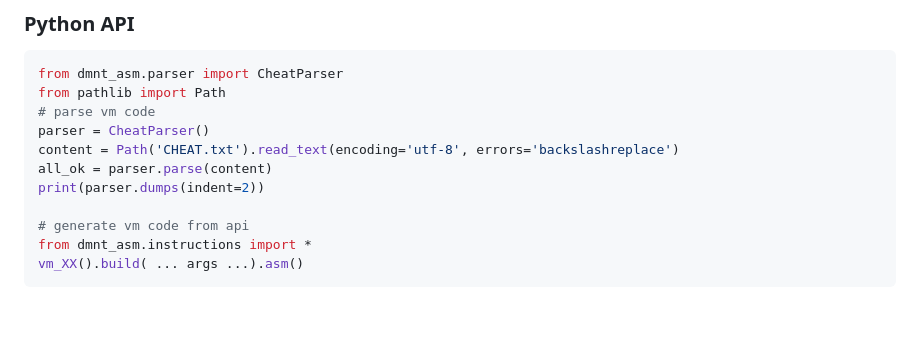
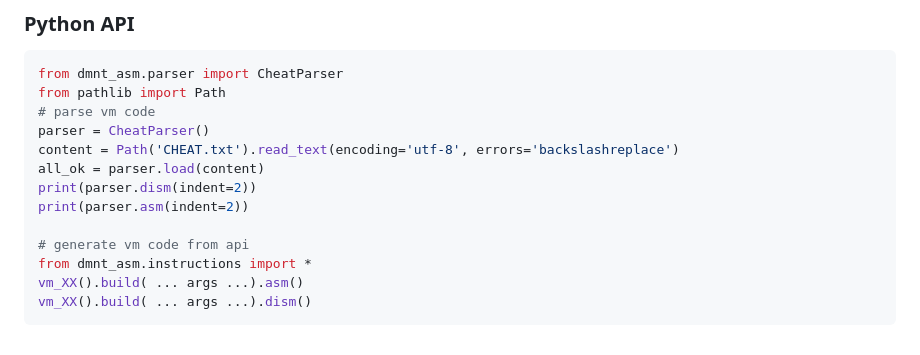
Before and after one commit to DKingAlpha/NxDmntASM, a Markdown page: README.md, the part around the change printed below. Drawn GitHub-style; blank space fills up the shorter version.

````diff
--- a/README.md
+++ b/README.md
@@ -271,10 +271,12 @@ from pathlib import Path
 # parse vm code
 parser = CheatParser()
 content = Path('CHEAT.txt').read_text(encoding='utf-8', errors='backslashreplace')
-all_ok = parser.parse(content)
-print(parser.dumps(indent=2))
+all_ok = parser.load(content)
+print(parser.dism(indent=2))
+print(parser.asm(indent=2))
 
 # generate vm code from api
 from dmnt_asm.instructions import *
 vm_XX().build( ... args ...).asm()
+vm_XX().build( ... args ...).dism()
 ```
````
Also changed, not shown: other parts of README.md (+1 -1 lines).
